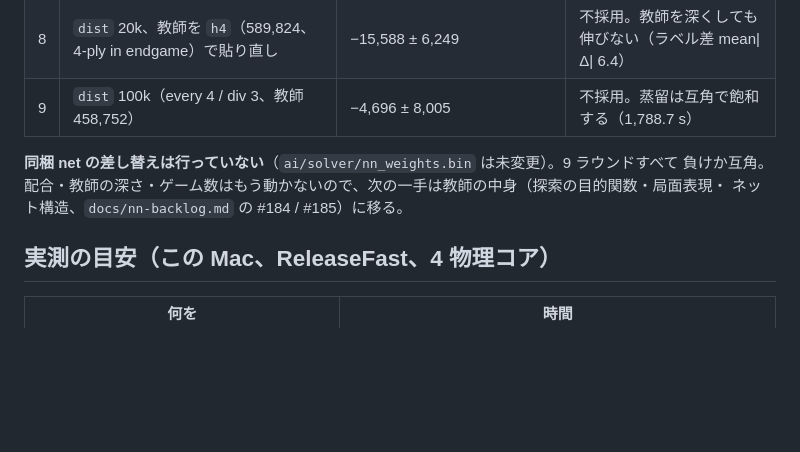
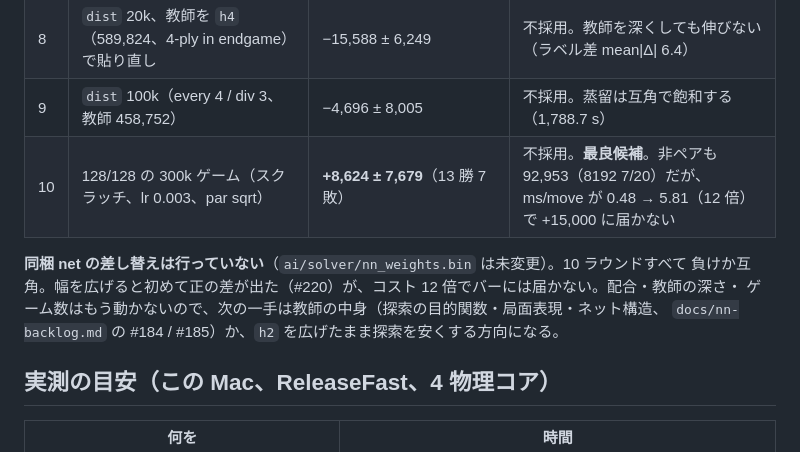
Before and after one commit to avocadoisi/Game.2048, a Markdown page: docs/measurement.md, the part around the change. Drawn GitHub-style; blank space fills up the shorter version.

Commit message:
docs: 幅を広げた net を判定表と SKILL に反映する (#220)

```diff
--- a/docs/measurement.md
+++ b/docs/measurement.md
@@ -98,10 +98,12 @@ zig build nn -Doptimize=ReleaseFast -- 20000 0 9000 0.003 1 base 30 /tmp/cand.bi
 | 7 | `dist` 20k の配合振り（every 4/div 2、every 2/div 3、every 6/div 3） | −16,585 ± 11,599 / −20,110 ± 6,303 / −30,848 ± 5,586 | 不採用。互角は every 4 / div 3 の 1 点だけ |
 | 8 | `dist` 20k、教師を `h4`（589,824、4-ply in endgame）で貼り直し | −15,588 ± 6,249 | 不採用。教師を深くしても伸びない（ラベル差 mean\|Δ\| 6.4） |
 | 9 | `dist` 100k（every 4 / div 3、教師 458,752） | −4,696 ± 8,005 | 不採用。蒸留は互角で飽和する（1,788.7 s） |
+| 10 | 128/128 の 300k ゲーム（スクラッチ、lr 0.003、par sqrt） | **+8,624 ± 7,679**（13 勝 7 敗） | 不採用。**最良候補**。非ペアも 92,953（8192 7/20）だが、ms/move が 0.48 → 5.81（12 倍）で +15,000 に届かない |
 
-**同梱 net の差し替えは行っていない**（`ai/solver/nn_weights.bin` は未変更）。9 ラウンドすべて
-負けか互角。配合・教師の深さ・ゲーム数はもう動かないので、次の一手は教師の中身（探索の目的関数・局面表現・
-ネット構造、`docs/nn-backlog.md` の #184 / #185）に移る。
+**同梱 net の差し替えは行っていない**（`ai/solver/nn_weights.bin` は未変更）。10 ラウンドすべて
+負けか互角。幅を広げると初めて正の差が出た（#220）が、コスト 12 倍でバーには届かない。配合・教師の深さ・
+ゲーム数はもう動かないので、次の一手は教師の中身（探索の目的関数・局面表現・ネット構造、
+`docs/nn-backlog.md` の #184 / #185）か、`h2` を広げたまま探索を安くする方向になる。
 
 ## 実測の目安（この Mac、ReleaseFast、4 物理コア）
 
```
Also changed, not shown: 1 other file.
